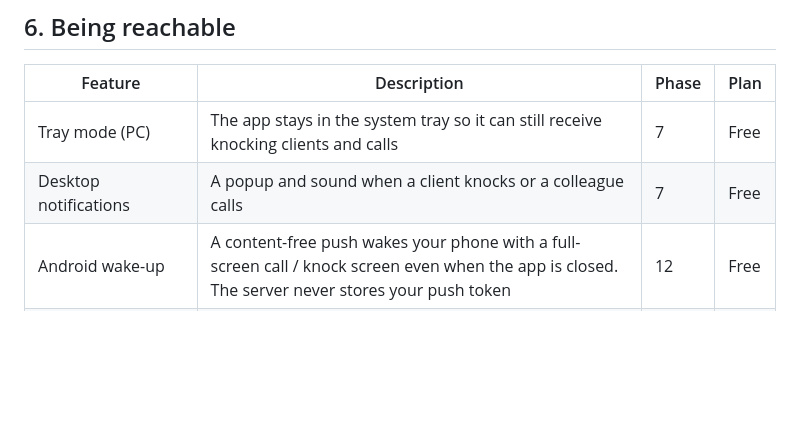
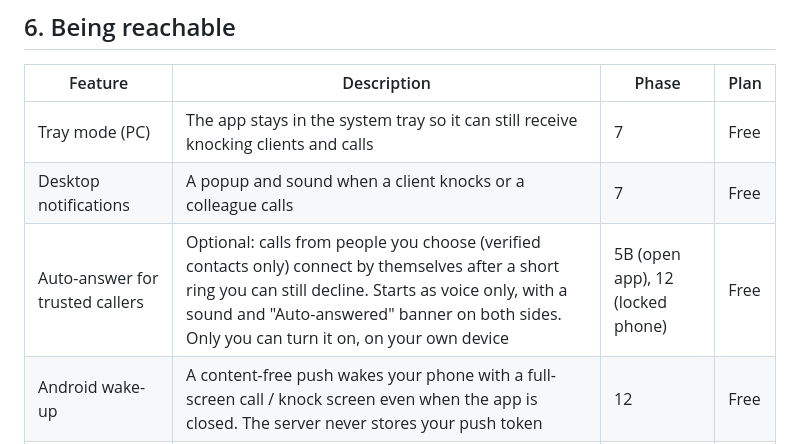
Before and after one commit to rbr48/sotto, a Markdown page: docs/FEATURES.md, the part around the change. Rendered like a GitHub page; blank space fills up the shorter version.

```diff
--- a/docs/FEATURES.md
+++ b/docs/FEATURES.md
@@ -77,6 +77,7 @@ The features planned for the product. Phase numbers refer to [ROADMAP.md](ROADMA
 |---|---|---|---|
 | Tray mode (PC) | The app stays in the system tray so it can still receive knocking clients and calls | 7 | Free |
 | Desktop notifications | A popup and sound when a client knocks or a colleague calls | 7 | Free |
+| Auto-answer for trusted callers | Optional: calls from people you choose (verified contacts only) connect by themselves after a short ring you can still decline. Starts as voice only, with a sound and "Auto-answered" banner on both sides. Only you can turn it on, on your own device | 5B (open app), 12 (locked phone) | Free |
 | Android wake-up | A content-free push wakes your phone with a full-screen call / knock screen even when the app is closed. The server never stores your push token | 12 | Free |
 | Google-free option | UnifiedPush support for receiving calls without Google services | 12 | Free |
 | Ongoing-call notification (Android) | Keeps the call alive in the background | 12 | Free |
```
Also changed, not shown: docs/ROADMAP.md (+19 -0 lines).
